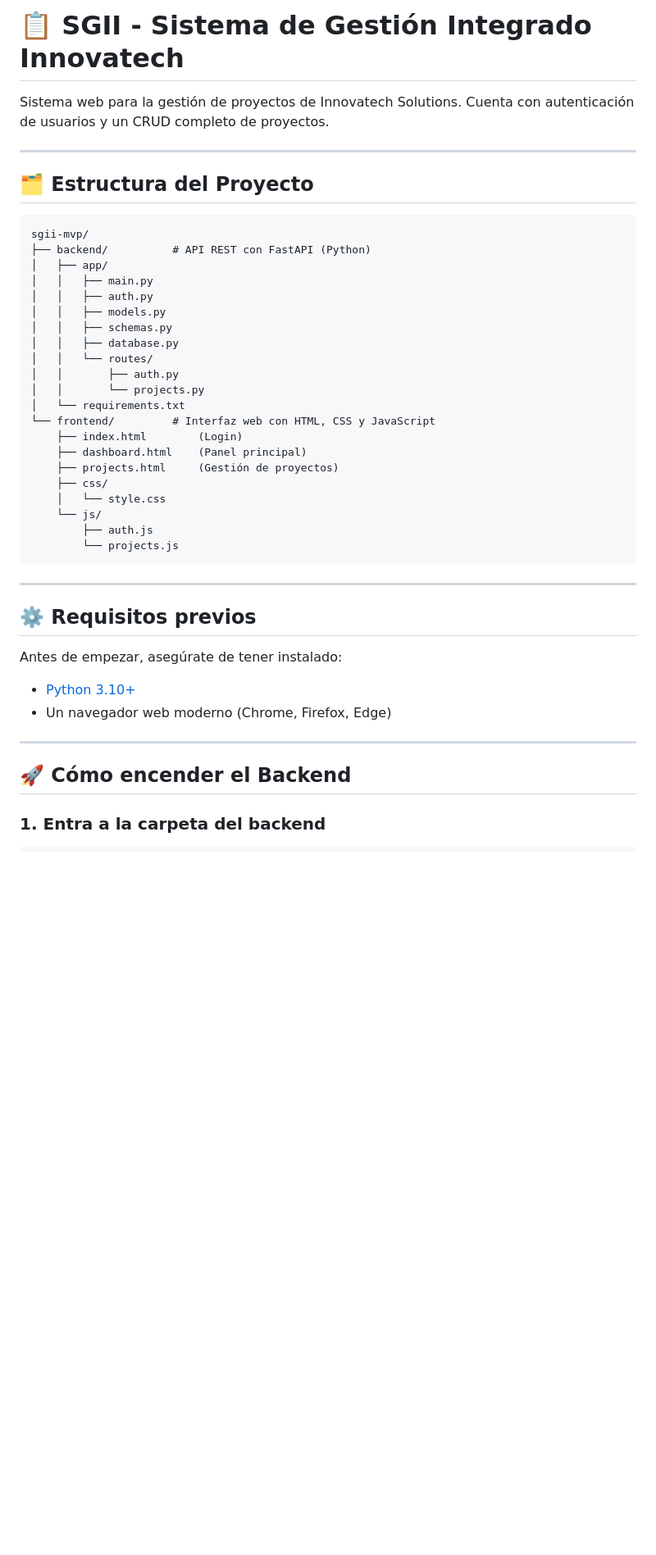
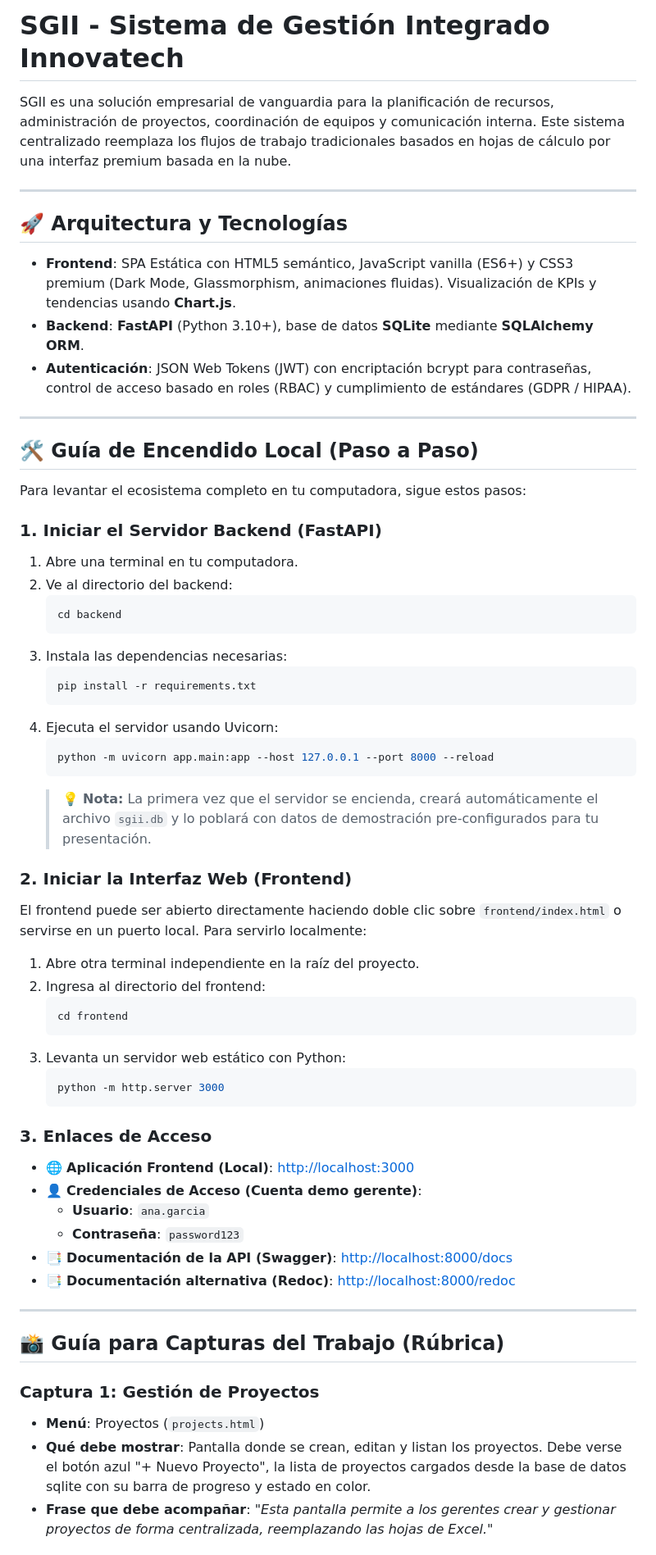
Before and after one commit to freddy192023/sgii-mvp, a Markdown page: README.md, the part around one of its changes. Shown at 82% size. Drawn GitHub-style; blank space fills up the shorter version.

Commit message:
docs: actualizar README.md con manual e instrucciones de encendido local

````diff
--- a/README.md
+++ b/README.md
@@ -1,47 +1,62 @@
-# 📋 SGII - Sistema de Gestión Integrado Innovatech
+# SGII - Sistema de Gestión Integrado Innovatech
 
-Sistema web para la gestión de proyectos de Innovatech Solutions. Cuenta con autenticación de usuarios y un CRUD completo de proyectos.
+SGII es una solución empresarial de vanguardia para la planificación de recursos, administración de proyectos, coordinación de equipos y comunicación interna. Este sistema centralizado reemplaza los flujos de trabajo tradicionales basados en hojas de cálculo por una interfaz premium basada en la nube.
 
 ---
 
-## 🗂️ Estructura del Proyecto
-
-```
-sgii-mvp/
-├── backend/          # API REST con FastAPI (Python)
-│   ├── app/
-│   │   ├── main.py
-│   │   ├── auth.py
-│   │   ├── models.py
-│   │   ├── schemas.py
-│   │   ├── database.py
-│   │   └── routes/
-│   │       ├── auth.py
-│   │       └── projects.py
-│   └── requirements.txt
-└── frontend/         # Interfaz web con HTML, CSS y JavaScript
-    ├── index.html        (Login)
-    ├── dashboard.html    (Panel principal)
-    ├── projects.html     (Gestión de proyectos)
-    ├── css/
-    │   └── style.css
-    └── js/
-        ├── auth.js
-        └── projects.js
-```
+## 🚀 Arquitectura y Tecnologías
+- **Frontend**: SPA Estática con HTML5 semántico, JavaScript vanilla (ES6+) y CSS3 premium (Dark Mode, Glassmorphism, animaciones fluidas). Visualización de KPIs y tendencias usando **Chart.js**.
+- **Backend**: **FastAPI** (Python 3.10+), base de datos **SQLite** mediante **SQLAlchemy ORM**.
+- **Autenticación**: JSON Web Tokens (JWT) con encriptación bcrypt para contraseñas, control de acceso basado en roles (RBAC) y cumplimiento de estándares (GDPR / HIPAA).
 
 ---
 
-## ⚙️ Requisitos previos
+## 🛠️ Guía de Encendido Local (Paso a Paso)
 
-Antes de empezar, asegúrate de tener instalado:
+Para levantar el ecosistema completo en tu computadora, sigue estos pasos:
 
-- [Python 3.10+](https://www.python.org/downloads/)
-- Un navegador web moderno (Chrome, Firefox, Edge)
+### 1. Iniciar el Servidor Backend (FastAPI)
+1. Abre una terminal en tu computadora.
+2. Ve al directorio del backend:
+   ```bash
+   cd backend
+   ```
+3. Instala las dependencias necesarias:
+   ```bash
+   pip install -r requirements.txt
+   ```
+4. Ejecuta el servidor usando Uvicorn:
+   ```bash
+   python -m uvicorn app.main:app --host 127.0.0.1 --port 8000 --reload
+   ```
+   > 💡 **Nota:** La primera vez que el servidor se encienda, creará automáticamente el archivo `sgii.db` y lo poblará con datos de demostración pre-configurados para tu presentación.
+
+### 2. Iniciar la Interfaz Web (Frontend)
+El frontend puede ser abierto directamente haciendo doble clic sobre `frontend/index.html` o servirse en un puerto local. Para servirlo localmente:
+1. Abre otra terminal independiente en la raíz del proyecto.
+2. Ingresa al directorio del frontend:
+   ```bash
+   cd frontend
+   ```
+3. Levanta un servidor web estático con Python:
+   ```bash
+   python -m http.server 3000
+   ```
+
+### 3. Enlaces de Acceso
+- 🌐 **Aplicación Frontend (Local)**: [http://localhost:3000](http://localhost:3000)
+- 👤 **Credenciales de Acceso (Cuenta demo gerente)**:
+  - **Usuario**: `ana.garcia`
+  - **Contraseña**: `password123`
+- 📑 **Documentación de la API (Swagger)**: [http://localhost:8000/docs](http://localhost:8000/docs)
+- 📑 **Documentación alternativa (Redoc)**: [http://localhost:8000/redoc](http://localhost:8000/redoc)
 
 ---
 
-## 🚀 Cómo encender el Backend
+## 📸 Guía para Capturas del Trabajo (Rúbrica)
 
-### 1. Entra a la carpeta del backend
+### Captura 1: Gestión de Proyectos
+- **Menú**: Proyectos (`projects.html`)
+- **Qué debe mostrar**: Pantalla donde se crean, editan y listan los proyectos. Debe verse el botón azul "+ Nuevo Proyecto", la lista de proyectos cargados desde la base de datos sqlite con su barra de progreso y estado en color.
+- **Frase que debe acompañar**: *"Esta pantalla permite a los gerentes crear y gestionar proyectos de forma centralizada, reemplazando las hojas de Excel."*
 
````
Also changed, not shown: other parts of README.md (+20 -95 lines).
